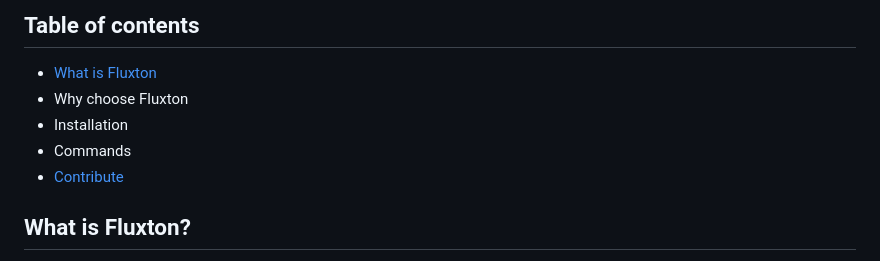
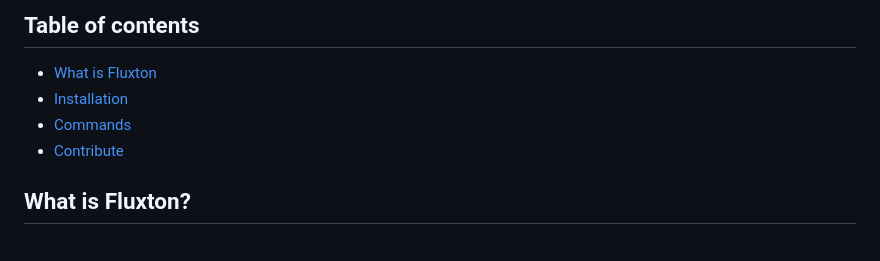
Before and after one commit to fluxendd/fluxend, a Markdown page: README.md, the part around the change. Drawn GitHub-style.

```diff
--- a/README.md
+++ b/README.md
@@ -3,9 +3,8 @@
 
 ## Table of contents
 - [What is Fluxton](#what-is-fluxton)
-- Why choose Fluxton
-- Installation
-- Commands
+- [Installation](#installation)
+- [Commands](#commands)
 - [Contribute](#want-to-contribute)
 
 ## What is Fluxton?
```
